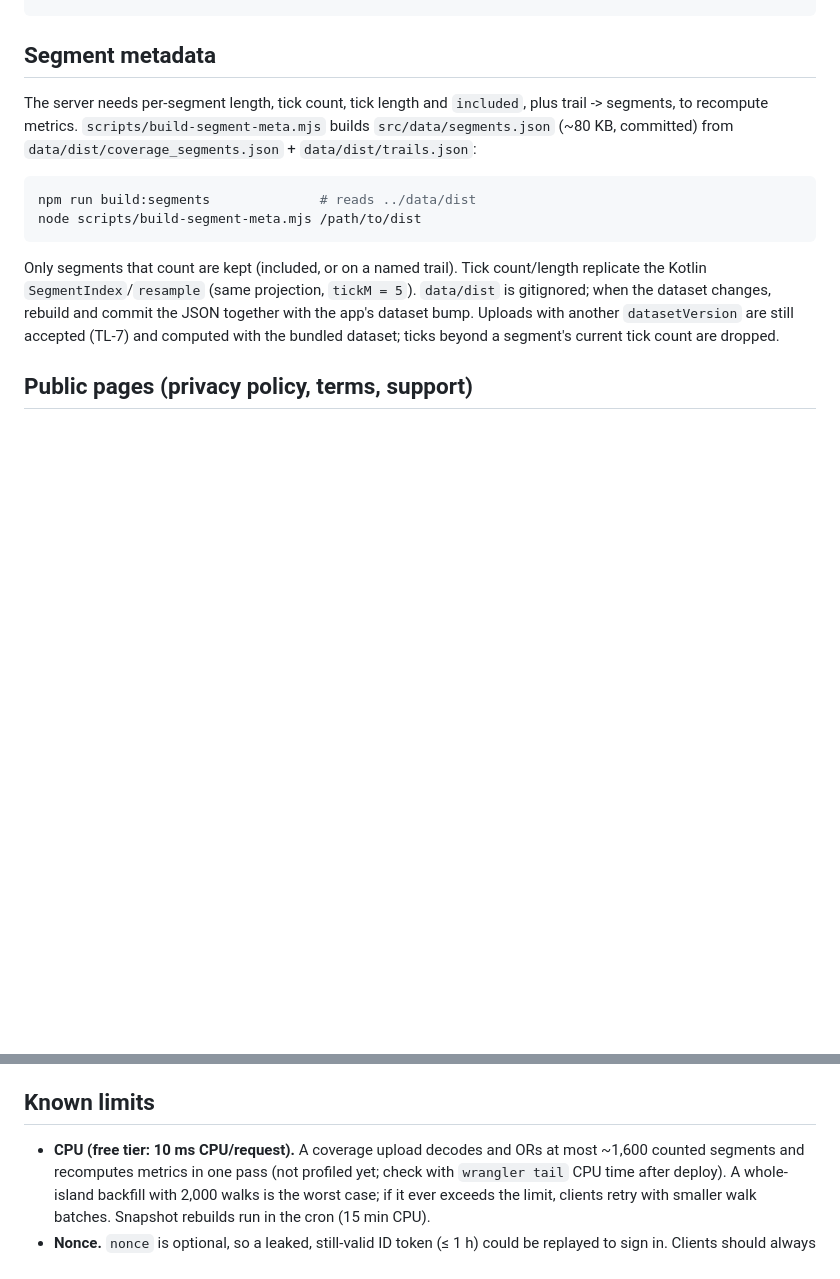
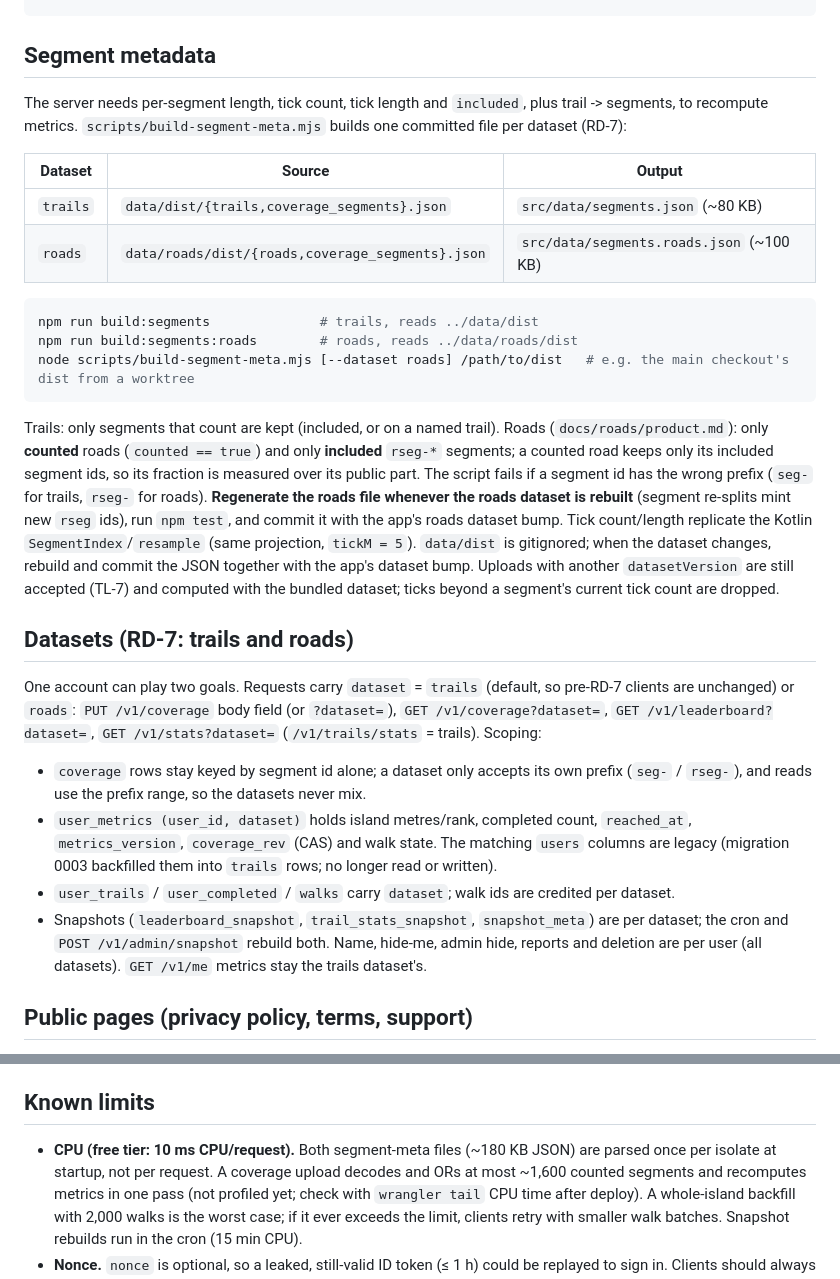
Before and after one commit to SloopWorks/bainbridge-trails, a Markdown page: backend/README.md, 2 parts joined by grey strips. GitHub-like rendering; blank space fills up the shorter version.

Commit message:
docs: dataset parameter in the API contract and backend README (RD-7)
Co-Authored-By: Claude Opus 5.5 <noreply@anthropic.com>

````diff
--- a/backend/README.md
+++ b/backend/README.md
@@ -46,19 +46,45 @@ npm run types       # regenerate worker-configuration.d.ts after editing wrangle
 ## Segment metadata
 
 The server needs per-segment length, tick count, tick length and `included`, plus trail -> segments, to
-recompute metrics. `scripts/build-segment-meta.mjs` builds `src/data/segments.json` (~80 KB, committed) from
-`data/dist/coverage_segments.json` + `data/dist/trails.json`:
+recompute metrics. `scripts/build-segment-meta.mjs` builds one committed file per dataset (RD-7):
+
+| Dataset | Source | Output |
+|---|---|---|
+| `trails` | `data/dist/{trails,coverage_segments}.json` | `src/data/segments.json` (~80 KB) |
+| `roads` | `data/roads/dist/{roads,coverage_segments}.json` | `src/data/segments.roads.json` (~100 KB) |
 
 ```sh
-npm run build:segments              # reads ../data/dist
-node scripts/build-segment-meta.mjs /path/to/dist
+npm run build:segments              # trails, reads ../data/dist
+npm run build:segments:roads        # roads, reads ../data/roads/dist
+node scripts/build-segment-meta.mjs [--dataset roads] /path/to/dist   # e.g. the main checkout's dist from a worktree
 ```
 
-Only segments that count are kept (included, or on a named trail). Tick count/length replicate the Kotlin
+Trails: only segments that count are kept (included, or on a named trail). Roads (`docs/roads/product.md`):
+only **counted** roads (`counted == true`) and only **included** `rseg-*` segments; a counted road keeps only
+its included segment ids, so its fraction is measured over its public part. The script fails if a segment id
+has the wrong prefix (`seg-` for trails, `rseg-` for roads). **Regenerate the roads file whenever the roads
+dataset is rebuilt** (segment re-splits mint new `rseg` ids), run `npm test`, and commit it with the app's
+roads dataset bump. Tick count/length replicate the Kotlin
 `SegmentIndex`/`resample` (same projection, `tickM = 5`). `data/dist` is gitignored; when the dataset
 changes, rebuild and commit the JSON together with the app's dataset bump. Uploads with another
 `datasetVersion` are still accepted (TL-7) and computed with the bundled dataset; ticks beyond a segment's
 current tick count are dropped.
+
+## Datasets (RD-7: trails and roads)
+
+One account can play two goals. Requests carry `dataset` = `trails` (default, so pre-RD-7 clients are
+unchanged) or `roads`: `PUT /v1/coverage` body field (or `?dataset=`), `GET /v1/coverage?dataset=`,
+`GET /v1/leaderboard?dataset=`, `GET /v1/stats?dataset=` (`/v1/trails/stats` = trails). Scoping:
+
+- `coverage` rows stay keyed by segment id alone; a dataset only accepts its own prefix (`seg-` / `rseg-`), and
+  reads use the prefix range, so the datasets never mix.
+- `user_metrics (user_id, dataset)` holds island metres/rank, completed count, `reached_at`, `metrics_version`,
+  `coverage_rev` (CAS) and walk state. The matching `users` columns are legacy (migration 0003 backfilled them
+  into `trails` rows; no longer read or written).
+- `user_trails` / `user_completed` / `walks` carry `dataset`; walk ids are credited per dataset.
+- Snapshots (`leaderboard_snapshot`, `trail_stats_snapshot`, `snapshot_meta`) are per dataset; the cron and
+  `POST /v1/admin/snapshot` rebuild both. Name, hide-me, admin hide, reports and deletion are per user (all
+  datasets). `GET /v1/me` metrics stay the trails dataset's.
 
 ## Public pages (privacy policy, terms, support)
 
@@ -114,7 +140,8 @@ Locally: `curl -XPOST -H "Authorization: Bearer $ADMIN_TOKEN" localhost:8787/v1/
 
 ## Known limits
 
-- **CPU (free tier: 10 ms CPU/request).** A coverage upload decodes and ORs at most ~1,600 counted segments and
+- **CPU (free tier: 10 ms CPU/request).** Both segment-meta files (~180 KB JSON) are parsed once per isolate at
+  startup, not per request. A coverage upload decodes and ORs at most ~1,600 counted segments and
   recomputes metrics in one pass (not profiled yet; check with `wrangler tail` CPU time after deploy). A whole-island backfill with 2,000 walks is the worst case;
   if it ever exceeds the limit, clients retry with smaller walk batches. Snapshot rebuilds run in the cron (15 min CPU).
 - **Nonce.** `nonce` is optional, so a leaked, still-valid ID token (≤ 1 h) could be replayed to sign in.
````
Also changed, not shown: docs/mvp/api.md (+47 -12 lines).
